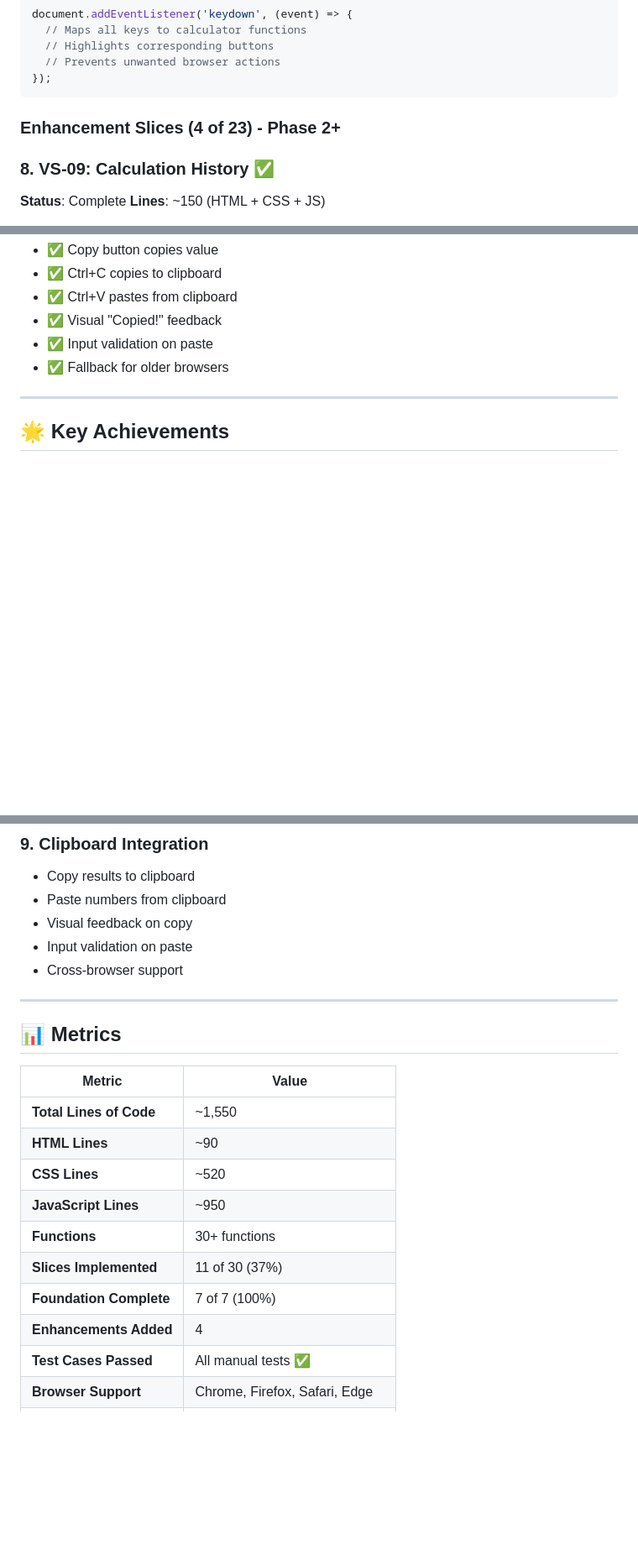
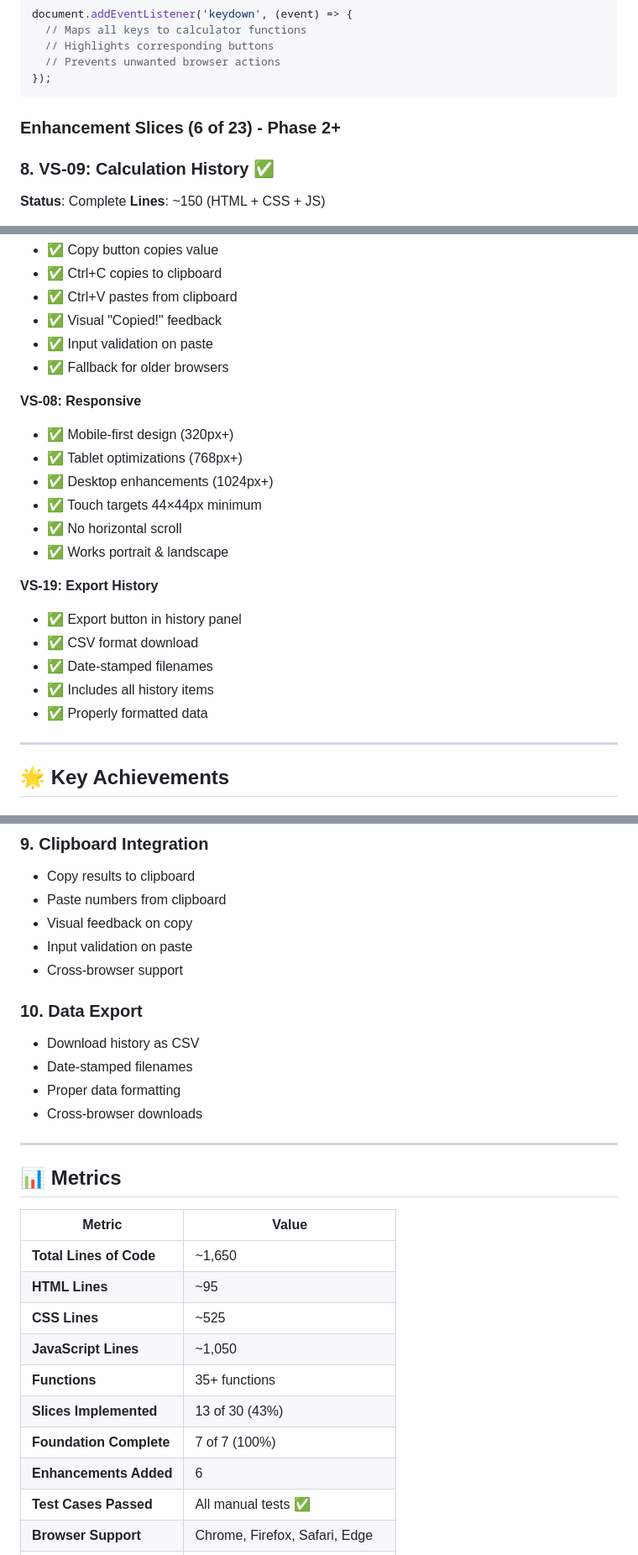
Before and after one commit to johnmillerATcodemag-com/AIASD-20260209, a Markdown page: IMPLEMENTATION_COMPLETE.md, 3 parts joined by grey strips. Shown at 84% size. Drawn GitHub-style; blank space fills up the shorter version.

````diff
--- a/IMPLEMENTATION_COMPLETE.md
+++ b/IMPLEMENTATION_COMPLETE.md
@@ -201,7 +201,7 @@ document.addEventListener('keydown', (event) => {
 });
 ```
 
-### Enhancement Slices (4 of 23) - Phase 2+
+### Enhancement Slices (6 of 23) - Phase 2+
 
 ### 8. VS-09: Calculation History ✅
 **Status**: Complete
@@ -434,6 +483,21 @@ async function pasteFromClipboard() {
 - ✅ Input validation on paste
 - ✅ Fallback for older browsers
 
+**VS-08: Responsive**
+- ✅ Mobile-first design (320px+)
+- ✅ Tablet optimizations (768px+)
+- ✅ Desktop enhancements (1024px+)
+- ✅ Touch targets 44×44px minimum
+- ✅ No horizontal scroll
+- ✅ Works portrait & landscape
+
+**VS-19: Export History**
+- ✅ Export button in history panel
+- ✅ CSV format download
+- ✅ Date-stamped filenames
+- ✅ Includes all history items
+- ✅ Properly formatted data
+
 ---
 
 ## 🌟 Key Achievements
@@ -493,20 +557,26 @@ async function pasteFromClipboard() {
 - Input validation on paste
 - Cross-browser support
 
+### 10. Data Export
+- Download history as CSV
+- Date-stamped filenames
+- Proper data formatting
+- Cross-browser downloads
+
 ---
 
 ## 📊 Metrics
 
 | Metric | Value |
 |--------|-------|
-| **Total Lines of Code** | ~1,550 |
-| **HTML Lines** | ~90 |
-| **CSS Lines** | ~520 |
-| **JavaScript Lines** | ~950 |
-| **Functions** | 30+ functions |
-| **Slices Implemented** | 11 of 30 (37%) |
+| **Total Lines of Code** | ~1,650 |
+| **HTML Lines** | ~95 |
+| **CSS Lines** | ~525 |
+| **JavaScript Lines** | ~1,050 |
+| **Functions** | 35+ functions |
+| **Slices Implemented** | 13 of 30 (43%) |
 | **Foundation Complete** | 7 of 7 (100%) |
-| **Enhancements Added** | 4 |
+| **Enhancements Added** | 6 |
 | **Test Cases Passed** | All manual tests ✅ |
 | **Browser Support** | Chrome, Firefox, Safari, Edge |
 | **Mobile Support** | 320px+ (iPhone SE compatible) |
````
Also changed, not shown: other parts of IMPLEMENTATION_COMPLETE.md (+62 -11 lines).
